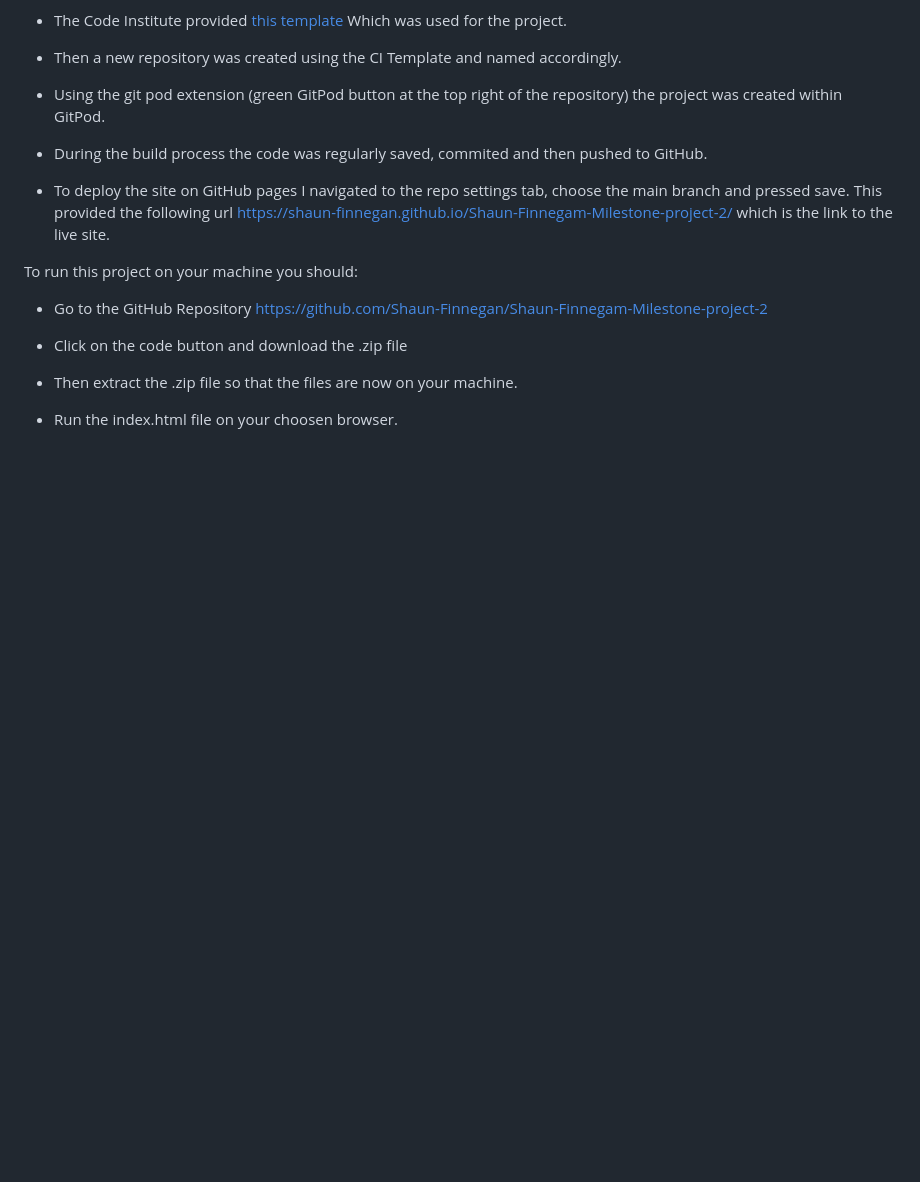
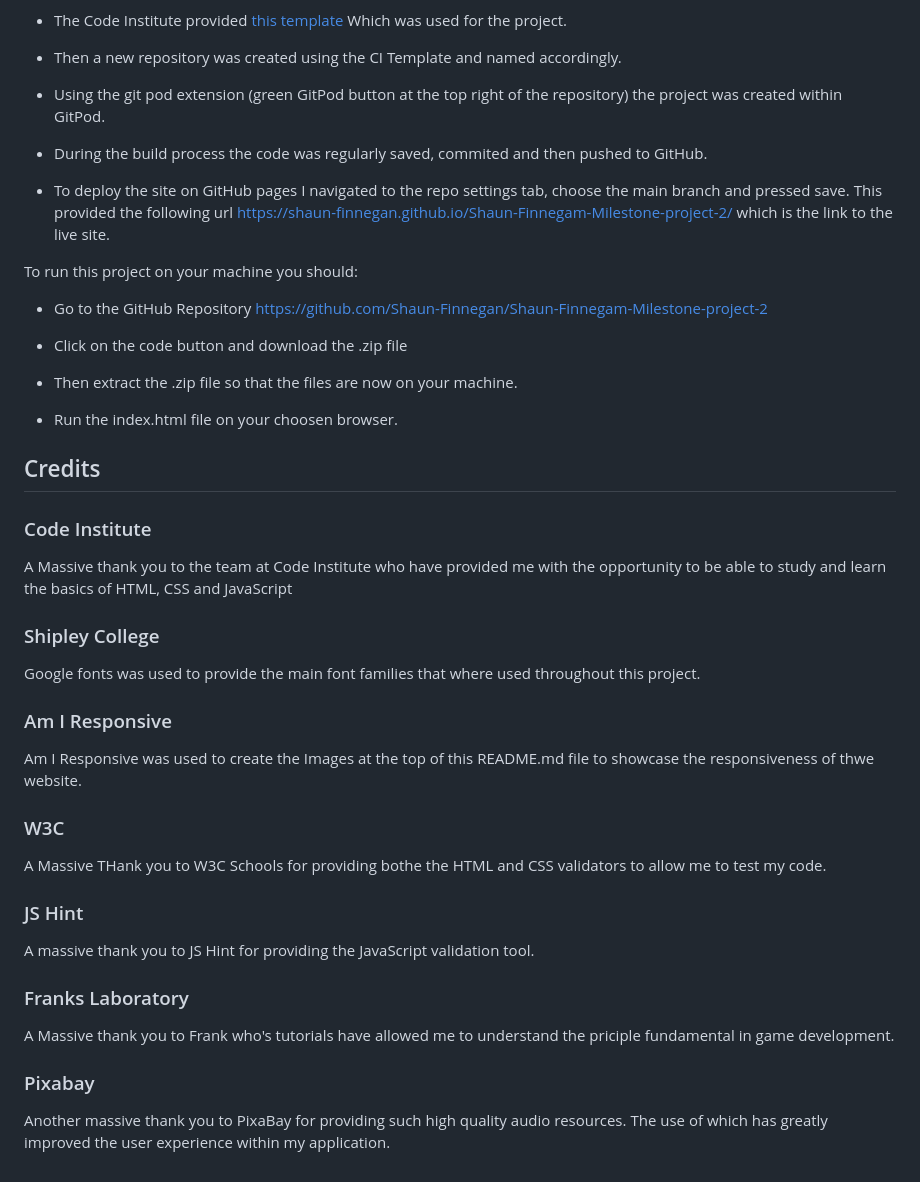
Before and after one commit to Shaun-Finnegan/Shaun-Finnegam-Milestone-project-2, a Markdown page: README.md, the part around the change. Rendered like a GitHub page; blank space fills up the shorter version.

Commit message:
credits section added to README

```diff
--- a/README.md
+++ b/README.md
@@ -367,3 +367,36 @@ To run this project on your machine you should:
 * Then extract the .zip file so that the files are now on your machine.
 
 * Run the index.html file on your choosen browser.
+
+
+## Credits
+
+### Code Institute
+
+A Massive thank you to the team at Code Institute who have provided me with the opportunity to be able to study and learn the basics of HTML, CSS and JavaScript
+
+### Shipley College
+
+Google fonts was used to provide the main font families that where used throughout this project.
+
+### Am I Responsive
+
+Am I Responsive was used to create the Images at the top of this README.md file to showcase the responsiveness of thwe website.
+
+### W3C
+
+A Massive THank you to W3C Schools for providing bothe the HTML and CSS validators to allow me to test my code.
+
+### JS Hint
+
+A massive thank you to JS Hint for providing the JavaScript validation tool.
+
+
+### Franks Laboratory
+
+A Massive thank you to Frank who's tutorials have allowed me to understand the priciple fundamental in game development.
+
+
+### Pixabay
+
+Another massive thank you to PixaBay for providing such high quality audio resources. The use of which has greatly improved the user experience within my application.
```
